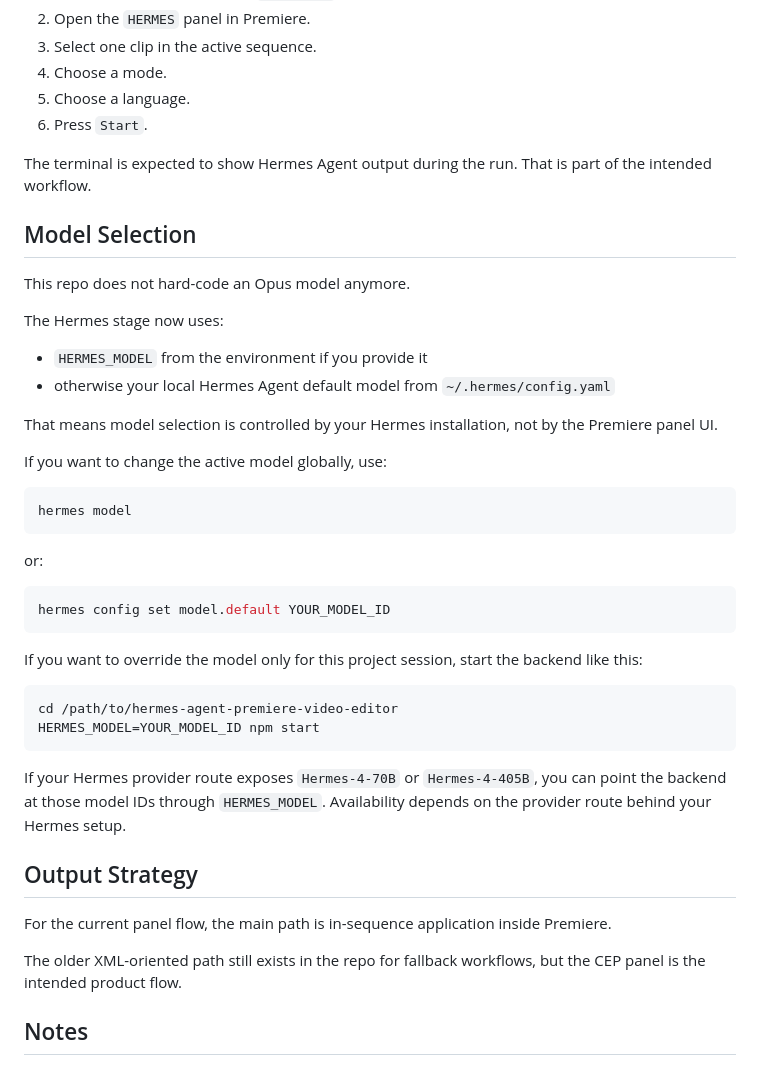
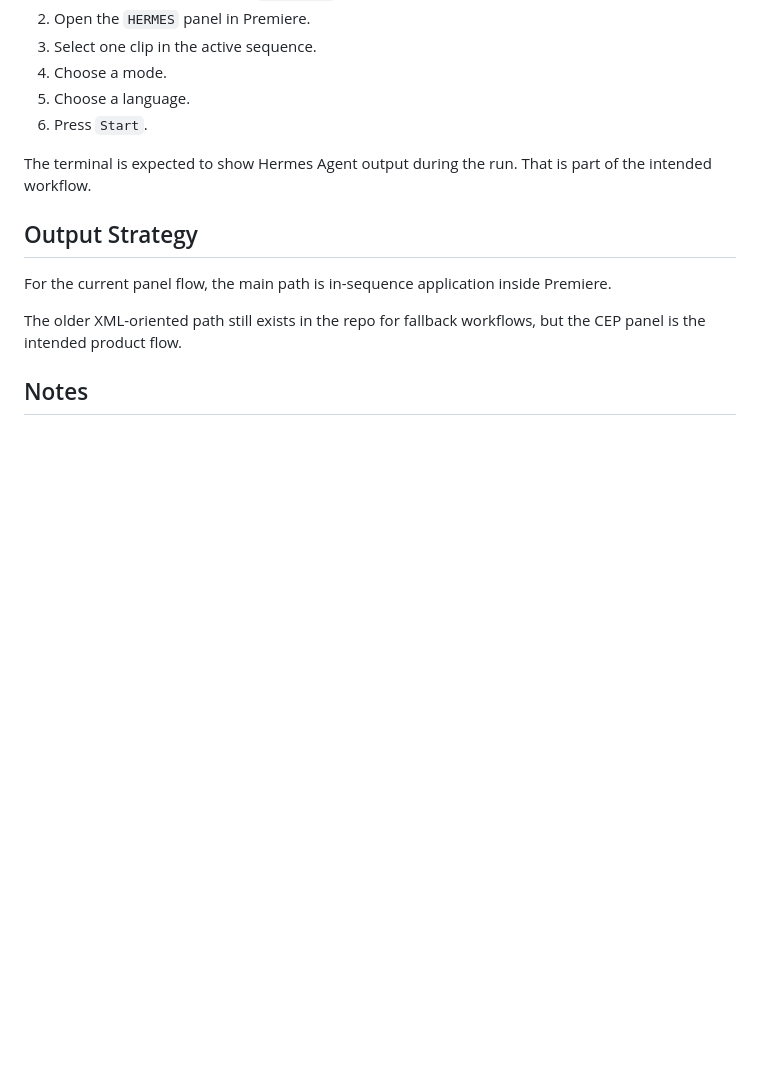
Before and after one commit to UfukNode/hermes-agent-premiere-video-editor, a Markdown page: README.md, the part around the change. Drawn GitHub-style; blank space fills up the shorter version.

Commit message:
Remove model-specific README guidance

````diff
--- a/README.md
+++ b/README.md
@@ -135,38 +135,6 @@ Restart Premiere Pro, then open:
 
 The terminal is expected to show Hermes Agent output during the run. That is part of the intended workflow.
 
-## Model Selection
-
-This repo does not hard-code an Opus model anymore.
-
-The Hermes stage now uses:
-
-- `HERMES_MODEL` from the environment if you provide it
-- otherwise your local Hermes Agent default model from `~/.hermes/config.yaml`
-
-That means model selection is controlled by your Hermes installation, not by the Premiere panel UI.
-
-If you want to change the active model globally, use:
-
-```bash
-hermes model
-```
-
-or:
-
-```bash
-hermes config set model.default YOUR_MODEL_ID
-```
-
-If you want to override the model only for this project session, start the backend like this:
-
-```bash
-cd /path/to/hermes-agent-premiere-video-editor
-HERMES_MODEL=YOUR_MODEL_ID npm start
-```
-
-If your Hermes provider route exposes `Hermes-4-70B` or `Hermes-4-405B`, you can point the backend at those model IDs through `HERMES_MODEL`. Availability depends on the provider route behind your Hermes setup.
-
 ## Output Strategy
 
 For the current panel flow, the main path is in-sequence application inside Premiere.
````
